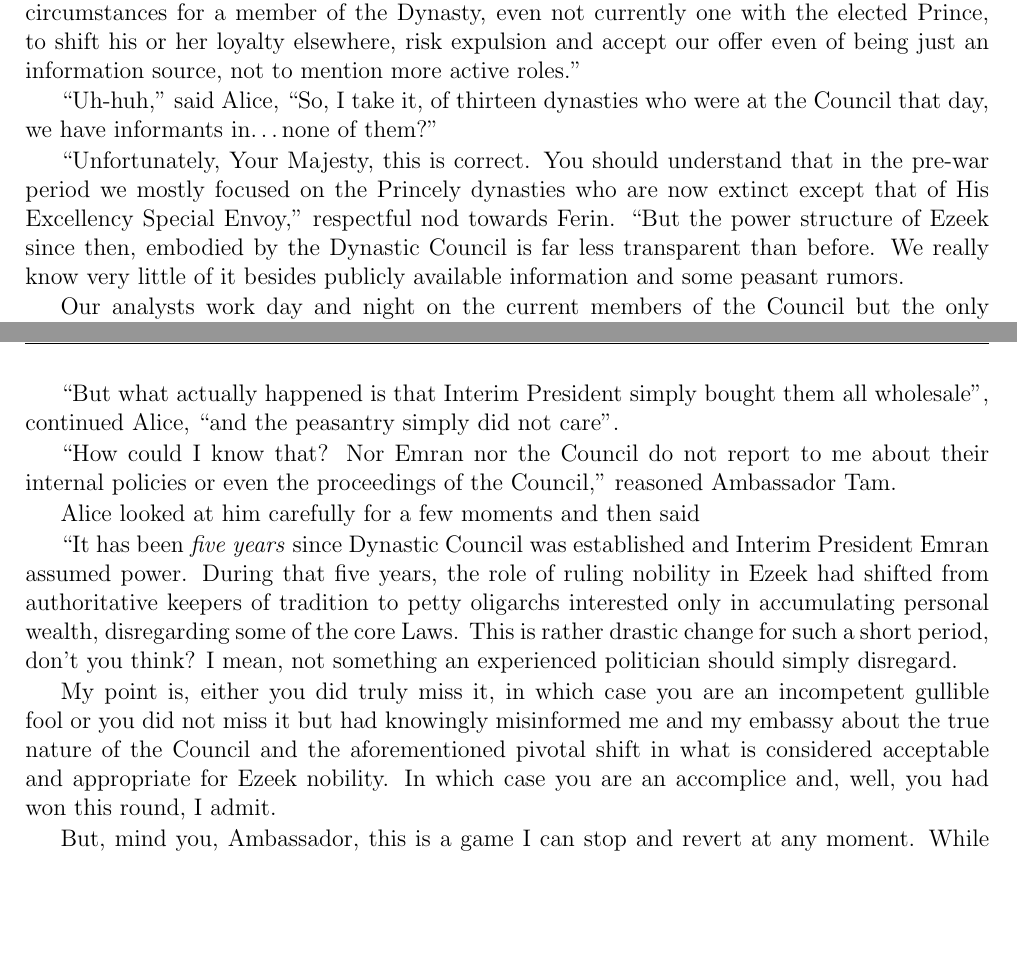
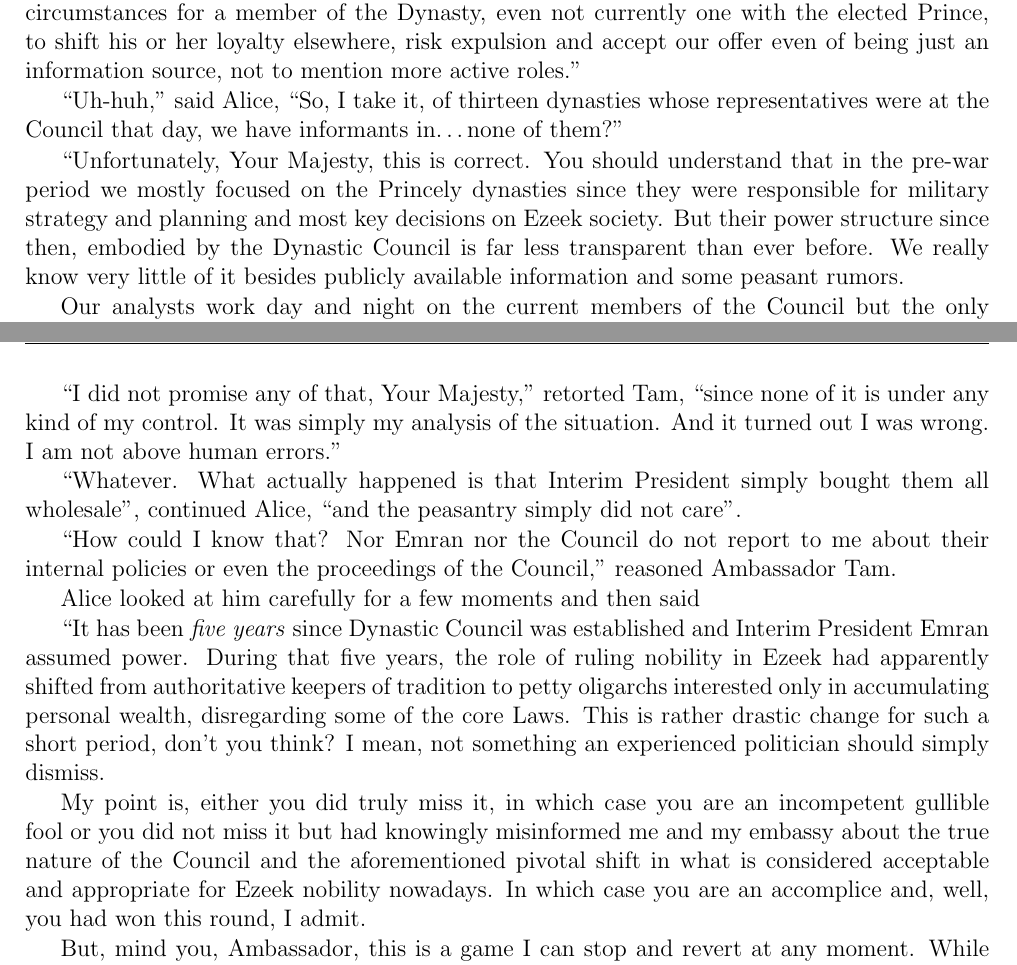
Before and after one commit to UrsusArctos/darkdefeat, a LaTeX thesis (tdd.tex, which reads 4-chap.tex): two parts of pages 44 and 47 of 50, joined at a grey line, cut so that both start at the same text, the shorter picture padded with empty space. Compiled offline with pdfLaTeX.

Commit message:
chap 4 minor fixes

```diff
--- a/4-chap.tex
+++ b/4-chap.tex
@@ -76,9 +76,9 @@ A complete outsider with impenetrable legend can only join the dynasty as a fami
 
 Similarly it is hard to recruit an agent from a native nobility, for the same reason. Their loyalties to their Dynasties far exceed even their loyalty towards the Sceptre. The wielder of the Sceptre is not an absolute monarch but rather an "agreed upon" figure equally tolerable by all Princes, even though he has tangible authority over them. It takes an extraordinary circumstances for a member of the Dynasty, even not currently one with the elected Prince, to shift his or her loyalty elsewhere, risk expulsion and accept our offer even of being just an information source, not to mention more active roles.}
 
-\say{Uh-huh,} said Alice, \say{So, I take it, of thirteen dynasties who were at the Council that day, we have informants in\dots none of them?}
+\say{Uh-huh,} said Alice, \say{So, I take it, of thirteen dynasties whose representatives were at the Council that day, we have informants in\dots none of them?}
 
-\say{Unfortunately, Your Majesty, this is correct. You should understand that in the pre-war period we mostly focused on the Princely dynasties who are now extinct except that of His Excellency Special Envoy,} respectful nod towards Ferin. \say{But the power structure of Ezeek since then, embodied by the Dynastic Council is far less transparent than before. We really know very little of it besides publicly available information and some peasant rumors.
+\say{Unfortunately, Your Majesty, this is correct. You should understand that in the pre-war period we mostly focused on the Princely dynasties since they were responsible for military strategy and planning and most key decisions on Ezeek society. But their power structure since then, embodied by the Dynastic Council is far less transparent than ever before. We really know very little of it besides publicly available information and some peasant rumors.
 
 Our analysts work day and night on the current members of the Council but the only discrepancy we have found so far is that most of them come from the top-management of major financial institutions -- bankers and suchlike. This is rather strange composition for the ruling body assembled allegedly to appoint the supreme leader of the nation.}
 
@@ -138,15 +138,17 @@ Kercak and Ferin exchanged quick glances towards each other and lowered their ey
 
 Kercak turned to Ambassador Tam with surprising look on his face. Uh-oh, thought Alice, someone's diplomatic career is about to experience drastic changes, unless he has equal or greater leverage on Kercak. Which is likely.
 
-\say{But what actually happened is that Interim President simply bought them all wholesale}, continued Alice, \say{and the peasantry simply did not care}.
+\say{I did not promise any of that, Your Majesty,} retorted Tam, \say{since none of it is under any kind of my control. It was simply my analysis of the situation. And it turned out I was wrong. I am not above human errors.}
+
+\say{Whatever. What actually happened is that Interim President simply bought them all wholesale}, continued Alice, \say{and the peasantry simply did not care}.
 
 \say{How could I know that? Nor Emran nor the Council do not report to me about their internal policies or even the proceedings of the Council,} reasoned Ambassador Tam.
 
 Alice looked at him carefully for a few moments and then said
 
-\say{It has been \textit{five years} since Dynastic Council was established and Interim President Emran assumed power. During that five years, the role of ruling nobility in Ezeek had shifted from authoritative keepers of tradition to petty oligarchs interested only in accumulating personal wealth, disregarding some of the core Laws. This is rather drastic change for such a short period, don't you think? I mean, not something an experienced politician should simply disregard.
+\say{It has been \textit{five years} since Dynastic Council was established and Interim President Emran assumed power. During that five years, the role of ruling nobility in Ezeek had apparently shifted from authoritative keepers of tradition to petty oligarchs interested only in accumulating personal wealth, disregarding some of the core Laws. This is rather drastic change for such a short period, don't you think? I mean, not something an experienced politician should simply dismiss.
 
-My point is, either you did truly miss it, in which case you are an incompetent gullible fool or you did not miss it but had knowingly misinformed me and my embassy about the true nature of the Council and the aforementioned pivotal shift in what is considered acceptable and appropriate for Ezeek nobility. In which case you are an accomplice and, well, you had won this round, I admit.
+My point is, either you did truly miss it, in which case you are an incompetent gullible fool or you did not miss it but had knowingly misinformed me and my embassy about the true nature of the Council and the aforementioned pivotal shift in what is considered acceptable and appropriate for Ezeek nobility nowadays. In which case you are an accomplice and, well, you had won this round, I admit.
 
 But, mind you, Ambassador, this is a game I can stop and revert at any moment. While you, unfortunately, can not. Dismissed.}
 
```
Also changed, not shown: 4-chap.tex (6 more changed lines).
